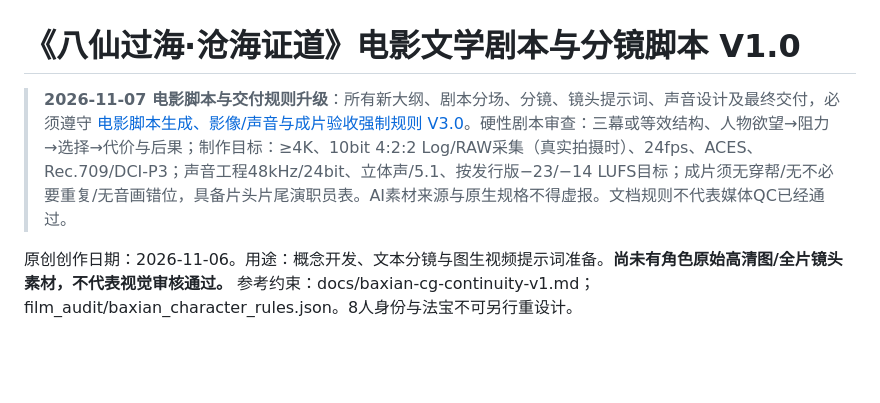
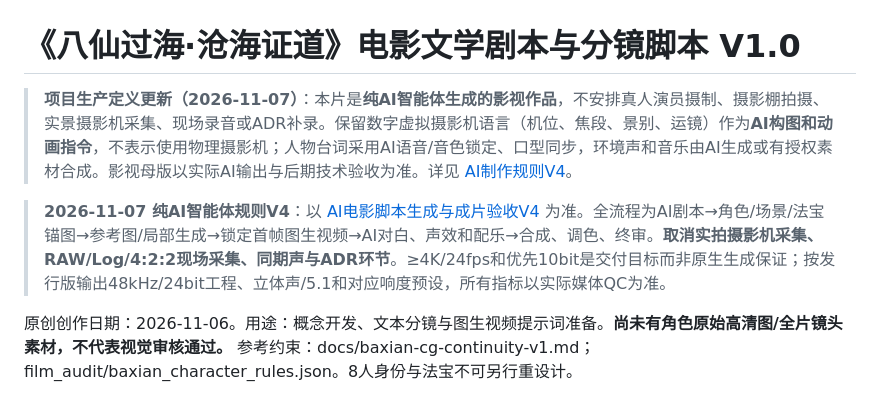
Before and after one commit to huuchaujfj102-beep/5588a, a Markdown page: docs/baxian-canghaizhengdao-screenplay-v1.md, the part around the change. Drawn GitHub-style; blank space fills up the shorter version.

Commit message:
docs: convert Eight Immortals screenplay and masterplan to AI-agent-only film production

```diff
--- a/docs/baxian-canghaizhengdao-screenplay-v1.md
+++ b/docs/baxian-canghaizhengdao-screenplay-v1.md
@@ -1,6 +1,9 @@
 # 《八仙过海·沧海证道》电影文学剧本与分镜脚本 V1.0
 
-> **2026-11-07 电影脚本与交付规则升级**：所有新大纲、剧本分场、分镜、镜头提示词、声音设计及最终交付，必须遵守 [电影脚本生成、影像/声音与成片验收强制规则 V3.0](baxian-film-screenplay-generation-and-delivery-rules-v3.md)。硬性剧本审查：三幕或等效结构、人物欲望→阻力→选择→代价与后果；制作目标：≥4K、10bit 4:2:2 Log/RAW采集（真实拍摄时）、24fps、ACES、Rec.709/DCI-P3；声音工程48kHz/24bit、立体声/5.1、按发行版−23/−14 LUFS目标；成片须无穿帮/无不必要重复/无音画错位，具备片头片尾演职员表。AI素材来源与原生规格不得虚报。文档规则不代表媒体QC已经通过。
+> **项目生产定义更新（2026-11-07）**：本片是**纯AI智能体生成的影视作品**，不安排真人演员摄制、摄影棚拍摄、实景摄影机采集、现场录音或ADR补录。保留数字虚拟摄影机语言（机位、焦段、景别、运镜）作为**AI构图和动画指令**，不表示使用物理摄影机；人物台词采用AI语音/音色锁定、口型同步，环境声和音乐由AI生成或有授权素材合成。影视母版以实际AI输出与后期技术验收为准。详见 [AI制作规则V4](baxian-film-screenplay-generation-and-delivery-rules-v3.md)。
+
+
+> **2026-11-07 纯AI智能体规则V4**：以 [AI电影脚本生成与成片验收V4](baxian-film-screenplay-generation-and-delivery-rules-v3.md) 为准。全流程为AI剧本→角色/场景/法宝锚图→参考图/局部生成→锁定首帧图生视频→AI对白、声效和配乐→合成、调色、终审。**取消实拍摄影机采集、RAW/Log/4:2:2现场采集、同期声与ADR环节**。≥4K/24fps和优先10bit是交付目标而非原生生成保证；按发行版输出48kHz/24bit工程、立体声/5.1和对应响度预设，所有指标以实际媒体QC为准。
 
 原创创作日期：2026-11-06。用途：概念开发、文本分镜与图生视频提示词准备。**尚未有角色原始高清图/全片镜头素材，不代表视觉审核通过。**
 参考约束：docs/baxian-cg-continuity-v1.md；film_audit/baxian_character_rules.json。8人身份与法宝不可另行重设计。
```
